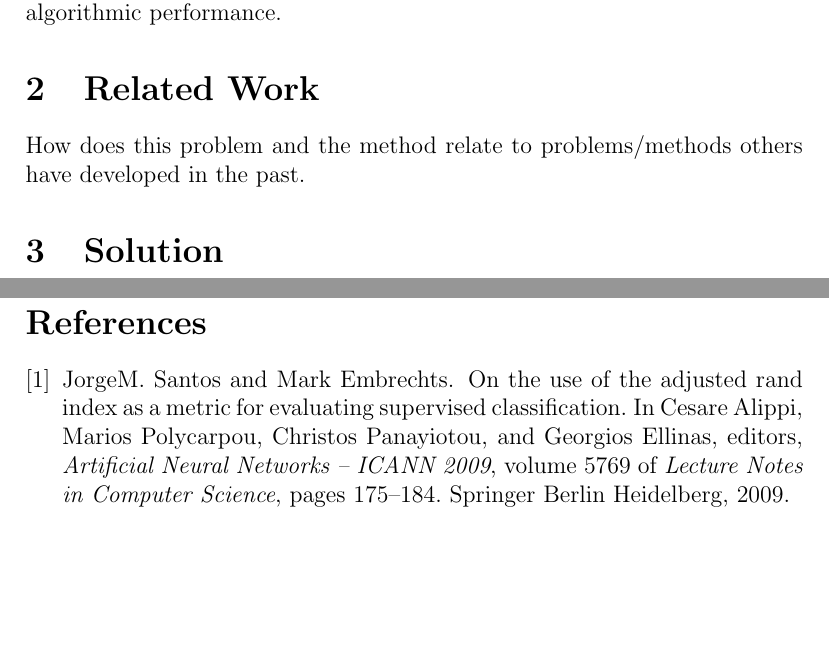
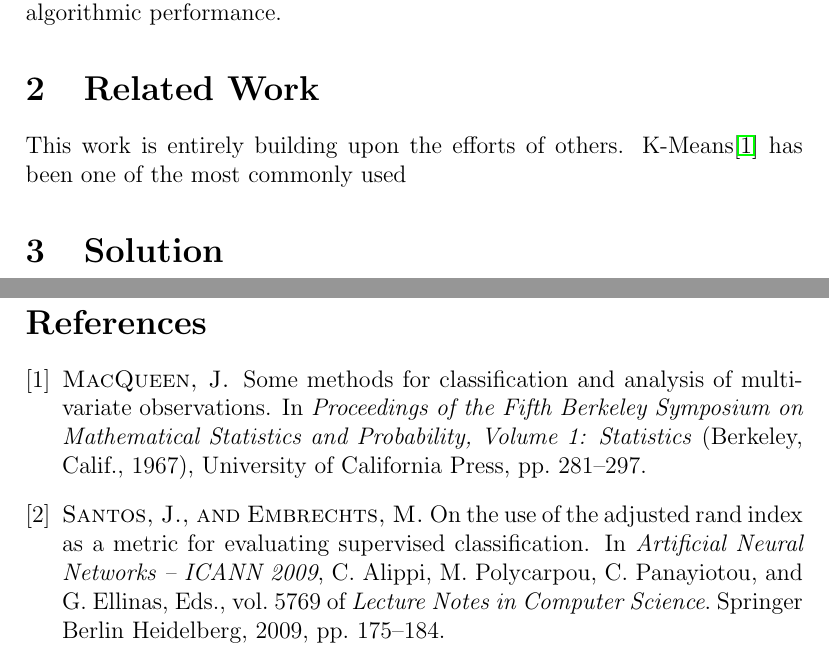
Before and after one commit to jrouly/stackmining, a LaTeX document (writeup/rouly_wells_writeup.tex, which reads writeup/rouly_wells_writeup.bib): two parts of pages 2 and 4 of 4, joined at a grey line, cut so that both start at the same text, the shorter picture padded with empty space. Compiled offline with pdfLaTeX.

Commit message:
Added references

```diff
--- a/writeup/rouly_wells_writeup.bib
+++ b/writeup/rouly_wells_writeup.bib
@@ -1,3 +1,14 @@
+@inproceedings{macqueen1967,
+address = "Berkeley, Calif.",
+author = "MacQueen, J.",
+booktitle = "Proceedings of the Fifth Berkeley Symposium on Mathematical Statistics and Probability, Volume 1: Statistics",
+pages = "281--297",
+publisher = "University of California Press",
+title = "Some methods for classification and analysis of multivariate observations",
+url = "http://projecteuclid.org/euclid.bsmsp/1200512992",
+year = "1967"
+}
+
 @incollection{santos2009,
 year={2009},
 isbn={978-3-642-04276-8},
--- a/writeup/rouly_wells_writeup.tex
+++ b/writeup/rouly_wells_writeup.tex
@@ -105,8 +105,8 @@
 % 2. Related Work {{{
   \section{Related Work}
 
-  How does this problem and the method relate to problems/methods others
-  have developed in the past.
+  This work is entirely building upon the efforts of others.
+  K-Means\cite{macqueen1967} has been one of the most commonly used
 % }}}
 
 
```
Also changed, not shown: writeup/rouly_wells_writeup.tex (3 more changed lines).
